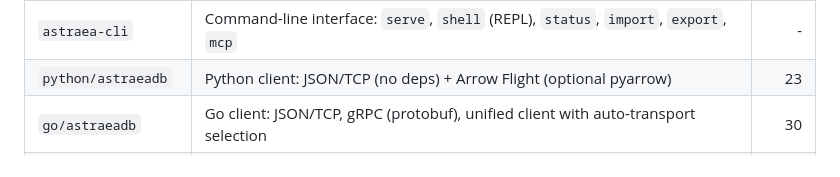
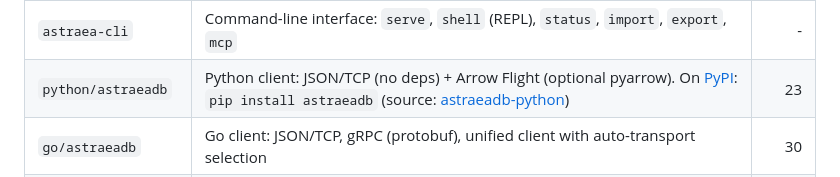
Before and after one commit to AstraeaDB/AstraeaDB-Official, a Markdown page: README.md, the part around the change. GitHub-like rendering.

Commit message:
docs: link the PyPI package in the Python client row (#41)
The Python client is now published to PyPI as `astraeadb`
(pip install astraeadb; source AstraeaDB/astraeadb-python).


Claude-Session: https://claude.ai/code/session_01UU8HMK3bUSKgWR65SUbXWC

Co-authored-by: Claude Opus 4.8 (1M context) <noreply@anthropic.com>

```diff
--- a/README.md
+++ b/README.md
@@ -98,7 +98,7 @@ A cloud-native, AI-first graph database written in Rust. AstraeaDB combines a **
 | `astraea-cluster` | Distributed processing foundation: hash/range partitioning, shard management, cluster coordinator trait | 19 |
 | `astraea-mcp` | Model Context Protocol (MCP) server: JSON-RPC 2.0, stdio/SSE transports, 29 tools, 4 resource templates, 6 prompt templates. Proxy mode (TCP to running server) or embedded mode | 23 |
 | `astraea-cli` | Command-line interface: `serve`, `shell` (REPL), `status`, `import`, `export`, `mcp` | - |
-| `python/astraeadb` | Python client: JSON/TCP (no deps) + Arrow Flight (optional pyarrow) | 23 |
+| `python/astraeadb` | Python client: JSON/TCP (no deps) + Arrow Flight (optional pyarrow). On [PyPI](https://pypi.org/project/astraeadb/): `pip install astraeadb` (source: [astraeadb-python](https://github.com/AstraeaDB/astraeadb-python)) | 23 |
 | `go/astraeadb` | Go client: JSON/TCP, gRPC (protobuf), unified client with auto-transport selection | 30 |
 | `java/astraeadb` | Java client: JSON/TCP, gRPC (protobuf), Arrow Flight, unified client with auto-transport selection | 113 |
 | [`AstraeaDB` (R)](https://CRAN.R-project.org/package=AstraeaDB) | R client (R6): JSON/TCP + optional Arrow Flight; CRUD, label/edge lookups, traversals (BFS/DFS/shortest path), temporal queries, graph algorithms, vector/hybrid/semantic search, GraphRAG. On CRAN (`install.packages("AstraeaDB")`); source at [R-AstraeaDB](https://github.com/AstraeaDB/R-AstraeaDB) | 74 |
```
